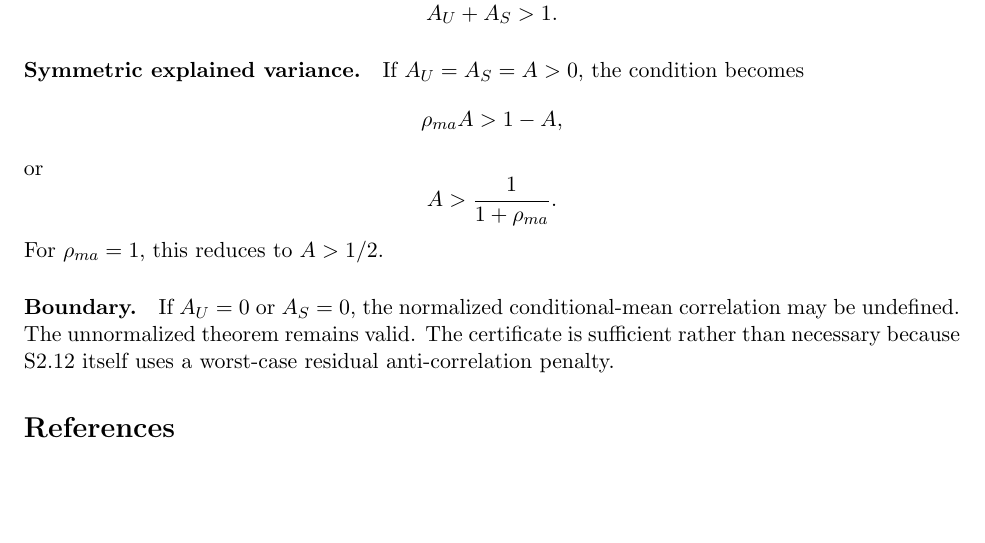
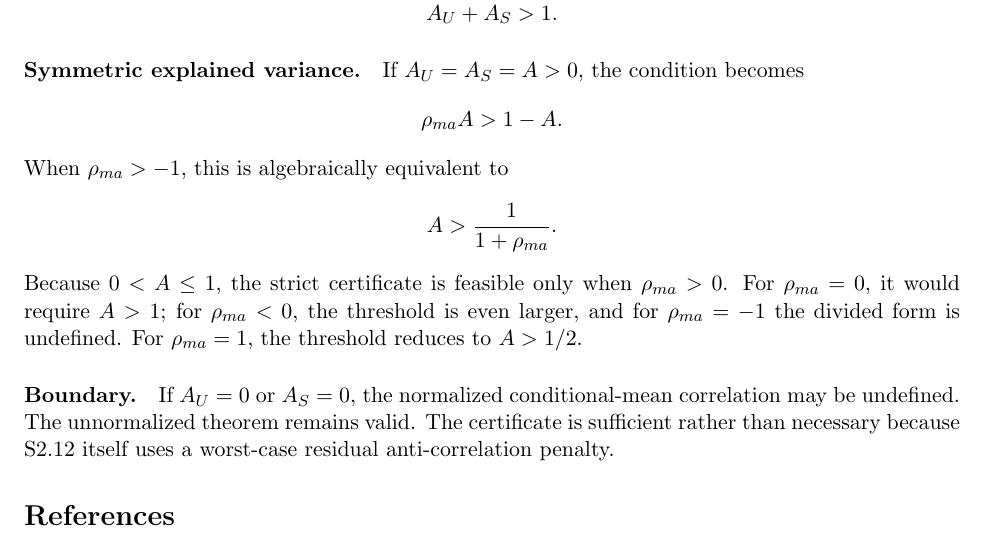
Before and after one commit to Unjuno/quantum-bogosort, a LaTeX paper (paper/main.tex, which reads paper/sections/explained_variance_appendix.tex): part of page 33 of 40, cut so that both start at the same text, the shorter picture padded with empty space. Compiled offline with pdfLaTeX.

Commit message:
Clarify S2.13 symmetric-correlation boundary in manuscript

```diff
--- a/paper/sections/explained_variance_appendix.tex
+++ b/paper/sections/explained_variance_appendix.tex
@@ -88,13 +88,13 @@ A_U+A_S>1.
 \paragraph{Symmetric explained variance.}
 If $A_U=A_S=A>0$, the condition becomes
 \[
-\rho_{ma}A>1-A,
+\rho_{ma}A>1-A.
 \]
-or
+When $\rho_{ma}>-1$, this is algebraically equivalent to
 \[
 A>\frac{1}{1+\rho_{ma}}.
 \]
-For $\rho_{ma}=1$, this reduces to $A>1/2$.
+Because $0<A\le1$, the strict certificate is feasible only when $\rho_{ma}>0$. For $\rho_{ma}=0$, it would require $A>1$; for $\rho_{ma}<0$, the threshold is even larger, and for $\rho_{ma}=-1$ the divided form is undefined. For $\rho_{ma}=1$, the threshold reduces to $A>1/2$.
 
 \paragraph{Boundary.}
 If $A_U=0$ or $A_S=0$, the normalized conditional-mean correlation may be undefined. The unnormalized theorem remains valid. The certificate is sufficient rather than necessary because S2.12 itself uses a worst-case residual anti-correlation penalty.
```
